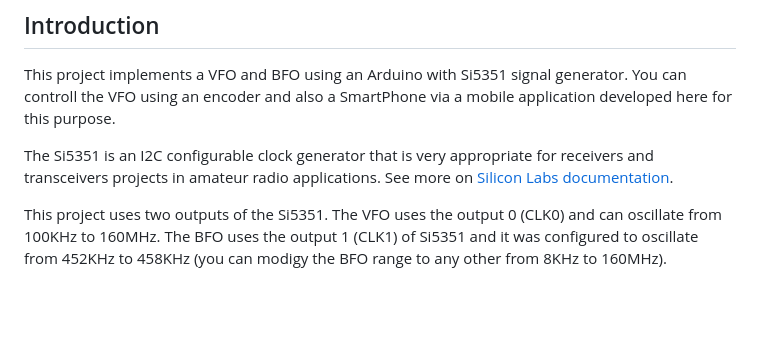
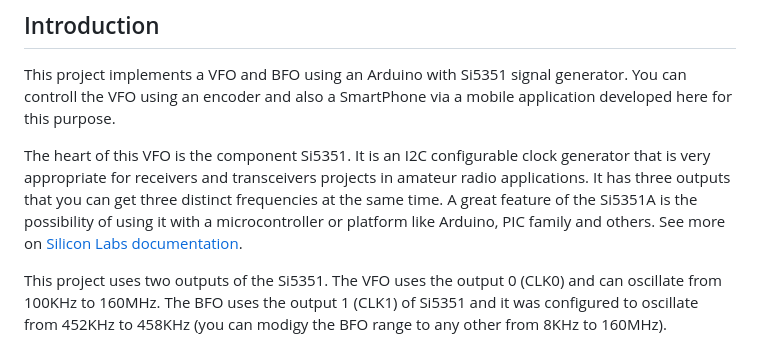
Before and after one commit to pu2clr/VFO_SI5351_ARDUINO_SMARTPHONE, a Markdown page: README.md, the part around the change. GitHub-like rendering; blank space fills up the shorter version.

Commit message:
Documentation

```diff
--- a/README.md
+++ b/README.md
@@ -21,7 +21,7 @@ By PU2CLR - Ricardo Lima Caratti  - April, 2019
 
 This project implements a VFO and BFO  using an Arduino with Si5351 signal generator. You can controll the VFO using an encoder and also a SmartPhone via a mobile application developed here for this purpose.
 
-The Si5351 is an I2C configurable clock generator that is very appropriate for receivers and transceivers projects in amateur radio applications. See more on [Silicon Labs documentation](https://www.silabs.com/documents/public/data-sheets/Si5351-B.pdf).
+The heart of this VFO is the component Si5351. It is an I2C configurable clock generator that is very appropriate for receivers and transceivers projects in amateur radio applications. It has three outputs that you can get three distinct frequencies at the same time. A great feature of the Si5351A is the possibility of using it with a microcontroller or platform like Arduino, PIC family and others. See more on [Silicon Labs documentation](https://www.silabs.com/documents/public/data-sheets/Si5351-B.pdf).
 
  This project uses two outputs of the Si5351.  The VFO  uses the output 0 (CLK0) and can oscillate from 100KHz to 160MHz. The BFO uses the output 1 (CLK1) of Si5351 and it was configured to oscillate from 452KHz to 458KHz (you can modigy the BFO range to any other from 8KHz to 160MHz).
 
```
Also changed, not shown: images/smartphone_00.png (added), 1 other file.
